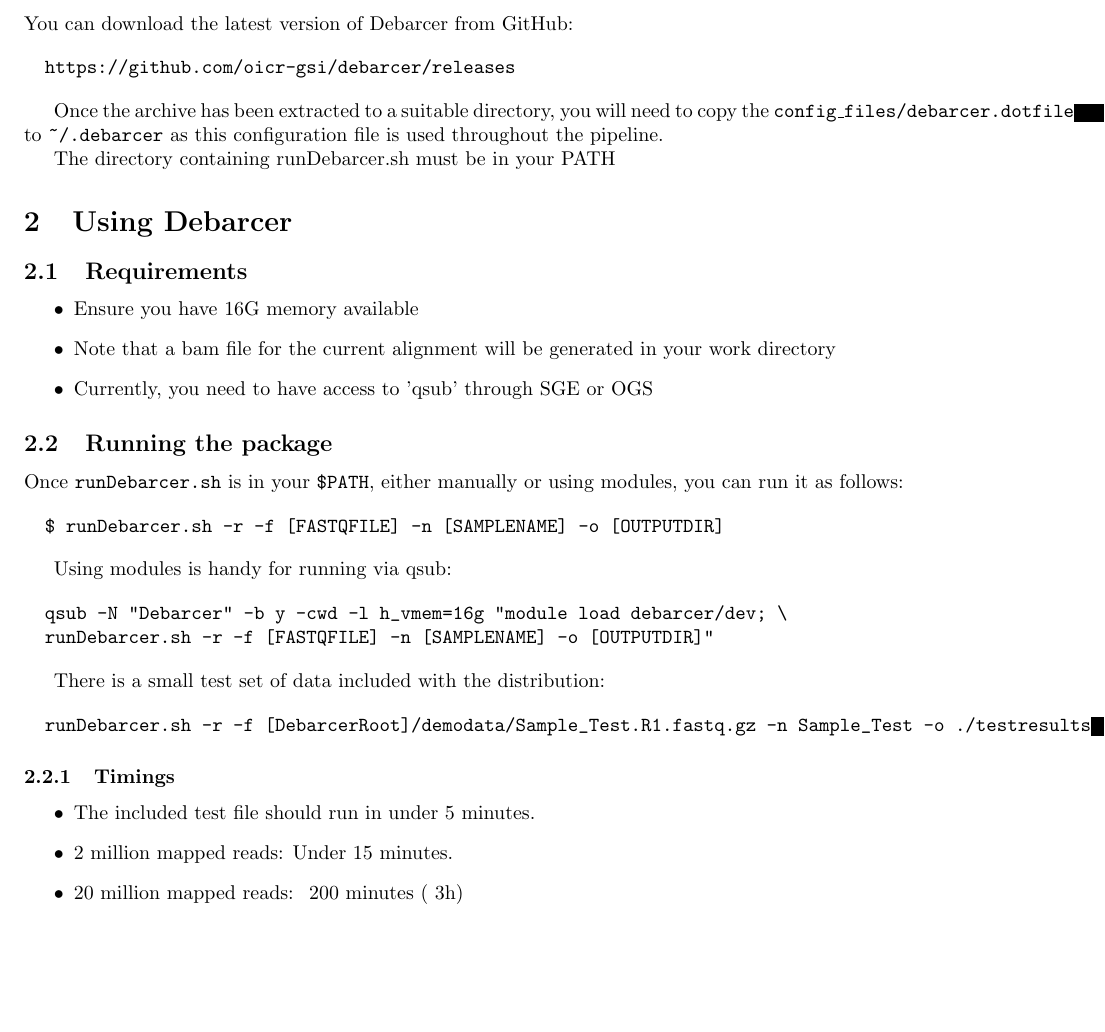
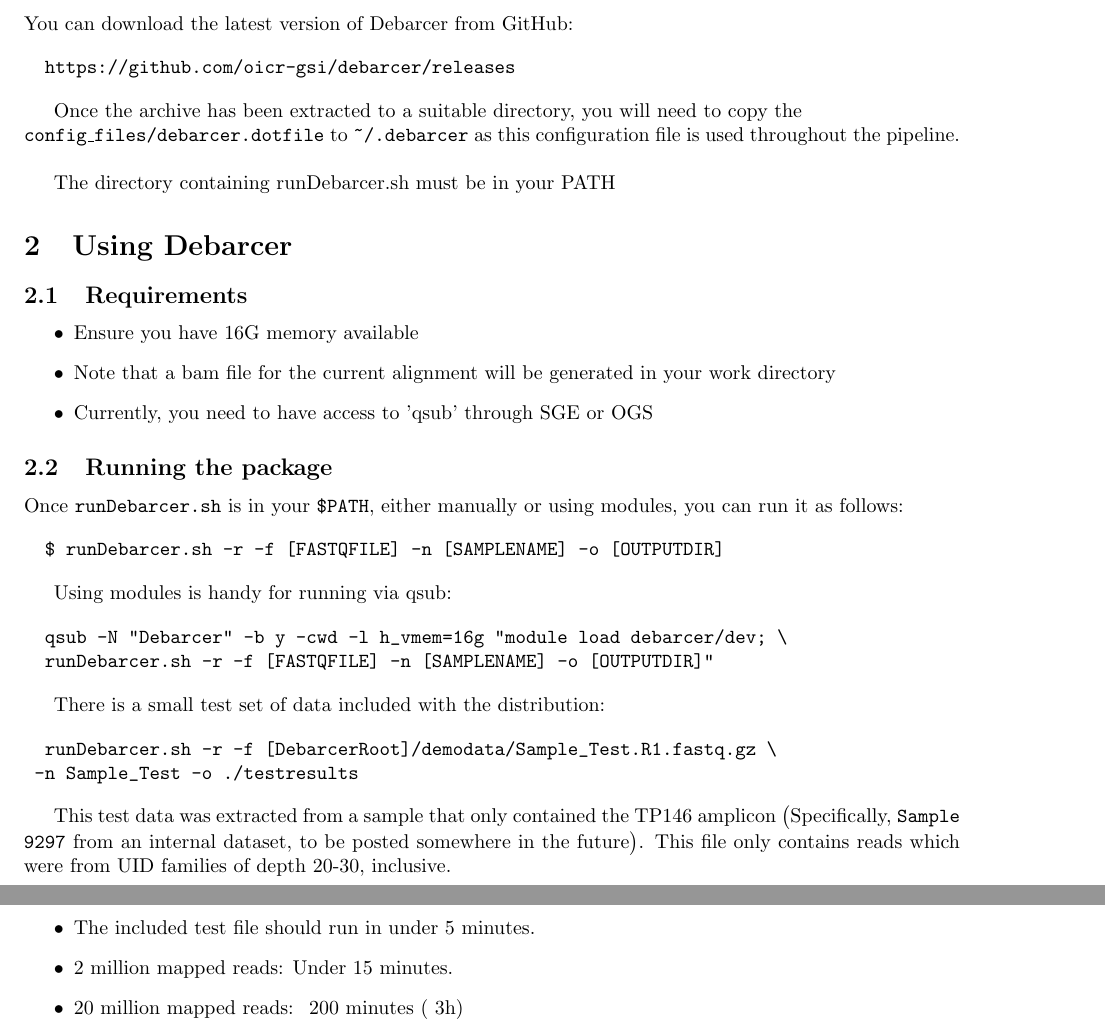
Before and after one commit to oicr-gsi/debarcer, a LaTeX document (docs/manual.tex): part of page 1 of 2 before the commit and two parts of pages 1 and 2 of 2 after it, the two joined at a grey line, cut so that both start at the same text, the shorter picture padded with empty space. Compiled offline with pdfLaTeX.

Commit message:
Updated manual to describe the test data set. #24

```diff
--- a/docs/manual.tex
+++ b/docs/manual.tex
@@ -29,10 +29,10 @@
 \end{verbatim}
 
 Once the archive has been extracted to a suitable directory, you
-will need to copy the \texttt{config\_files/debarcer.dotfile}
+will need to copy the \\
+\texttt{config\_files/debarcer.dotfile}
 to \texttt{\~\//.debarcer} as
-this configuration file is used throughout the pipeline.
-
+this configuration file is used throughout the pipeline. \\
 
 The directory containing runDebarcer.sh must be in your PATH
 
@@ -64,8 +64,13 @@
 There is a small test set of data included with the distribution:
 
 \begin{verbatim}
-  runDebarcer.sh -r -f [DebarcerRoot]/demodata/Sample_Test.R1.fastq.gz -n Sample_Test -o ./testresults
+  runDebarcer.sh -r -f [DebarcerRoot]/demodata/Sample_Test.R1.fastq.gz \
+	-n Sample_Test -o ./testresults
 \end{verbatim}
+
+This test data was extracted from a sample that only contained the TP146 amplicon
+\big(Specifically, \texttt{Sample 9297} from an internal dataset, to be posted somewhere in the future\big).
+This file only contains reads which were from UID families of depth 20-30, inclusive.
 
 \subsubsection{Timings}
 
```
Also changed, not shown: docs/manual.pdf.
